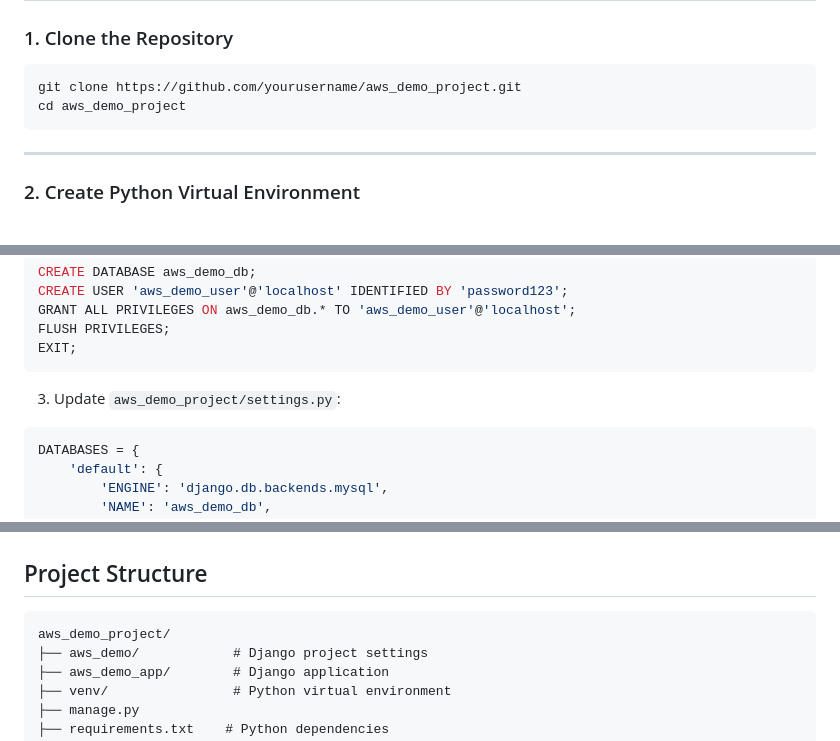
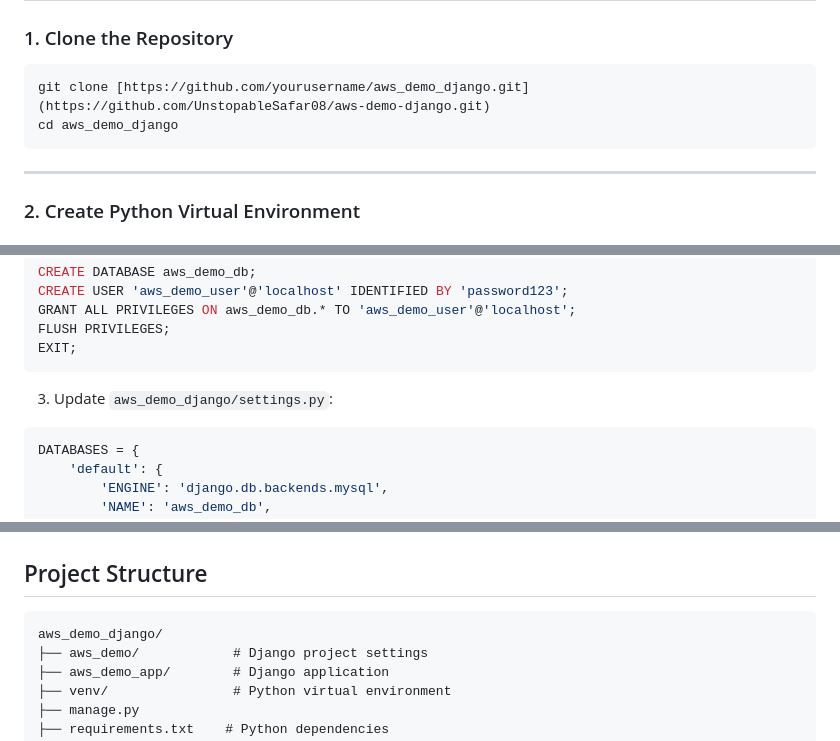
Before and after one commit to UnstopableSafar08/aws-demo-django, a Markdown page: readme.md, 3 parts joined by grey strips. GitHub-like rendering.

````diff
--- a/readme.md
+++ b/readme.md
@@ -30,8 +30,8 @@ This project demonstrates basic **CRUD operations**, database integration, and D
 ### 1. Clone the Repository
 
 ```bash
-git clone https://github.com/yourusername/aws_demo_project.git
-cd aws_demo_project
+git clone [https://github.com/yourusername/aws_demo_django.git](https://github.com/UnstopableSafar08/aws-demo-django.git)
+cd aws_demo_django
 ```
 
 ---
@@ -96,7 +96,7 @@ FLUSH PRIVILEGES;
 EXIT;
 ```
 
-3. Update `aws_demo_project/settings.py`:
+3. Update `aws_demo_django/settings.py`:
 
 ```python
 DATABASES = {
@@ -152,7 +152,7 @@ Access Django admin: [http://127.0.0.1:8000/admin](http://127.0.0.1:8000/admin)
 ## Project Structure
 
 ```
-aws_demo_project/
+aws_demo_django/
 ├── aws_demo/            # Django project settings
 ├── aws_demo_app/        # Django application
 ├── venv/                # Python virtual environment
````
